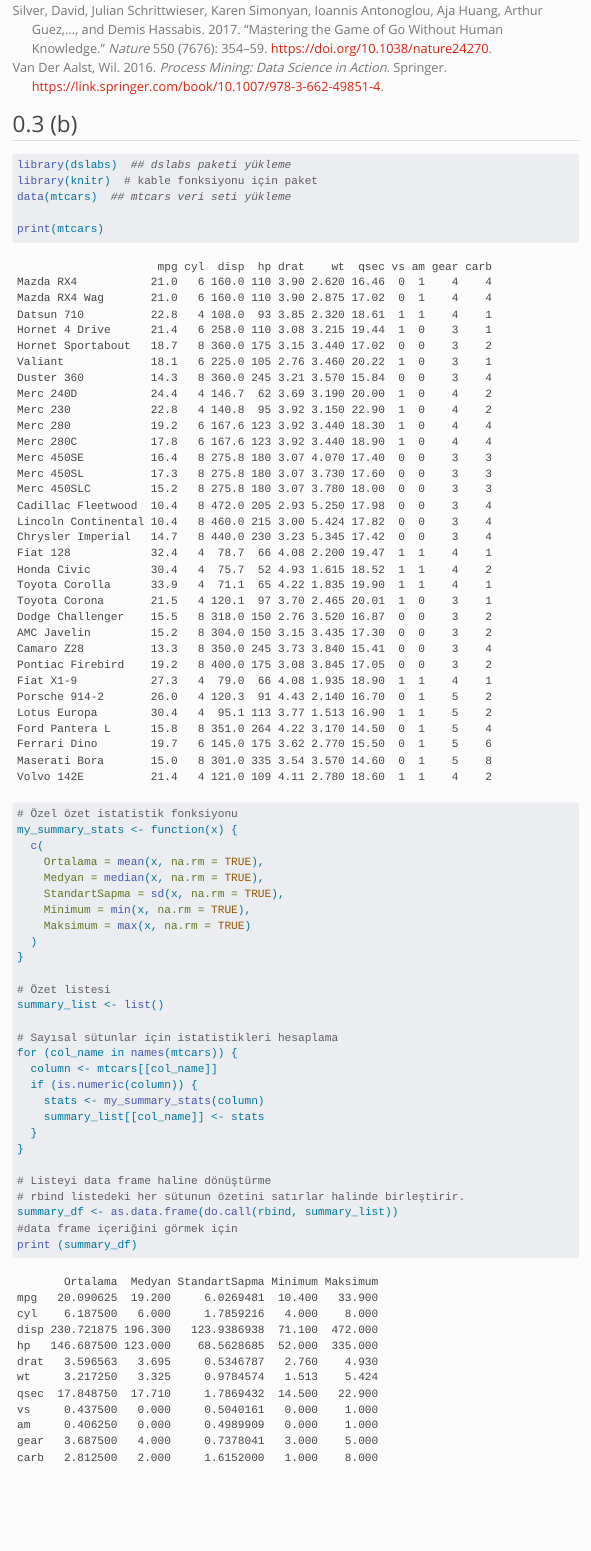
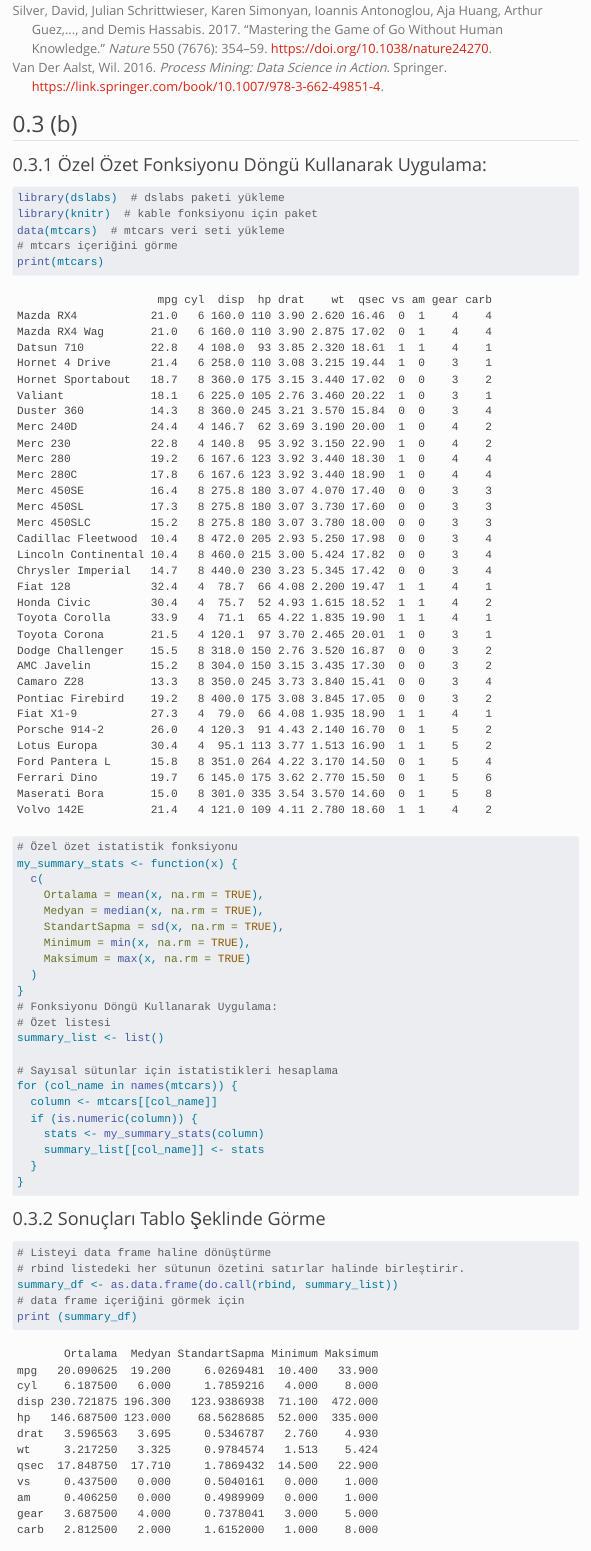
Before and after one commit to emu-hacettepe-analytics/muy665-bahar2025-takim-r_u_ok, a Quarto document (portfolyo/calisma1.qmd): the page in a window 1100 px wide, from 3480 px down. Rendered offline with R 4.5, knitr and Pandoc in place of Quarto, with nearby package versions; menus at the side of the page are left out.

Commit message:
Çalışma1 düzenleme yapıldı

````diff
--- a/portfolyo/calisma1.qmd
+++ b/portfolyo/calisma1.qmd
@@ -81,11 +81,13 @@ Bu yeni yaklaşımlar, **makine öğrenmesi modellerinin daha doğru, verimli ve
 
 ## (b)
 
+### Özel Özet Fonksiyonu Döngü Kullanarak Uygulama:
+
 ```{r}
-library(dslabs)  ## dslabs paketi yükleme
+library(dslabs)  # dslabs paketi yükleme
 library(knitr)  # kable fonksiyonu için paket
-data(mtcars)  ## mtcars veri seti yükleme
-
+data(mtcars)  # mtcars veri seti yükleme
+# mtcars içeriğini görme
 print(mtcars)
 
 # Özel özet istatistik fonksiyonu
@@ -98,7 +100,7 @@ my_summary_stats <- function(x) {
     Maksimum = max(x, na.rm = TRUE)
   )
 }
-
+# Fonksiyonu Döngü Kullanarak Uygulama:
 # Özet listesi
 summary_list <- list()
 
@@ -111,6 +113,11 @@ for (col_name in names(mtcars)) {
   }
 }
 
+```
+
+### Sonuçları Tablo Şeklinde Görme
+
+```{r}
 # Listeyi data frame haline dönüştürme
 # rbind listedeki her sütunun özetini satırlar halinde birleştirir.
 summary_df <- as.data.frame(do.call(rbind, summary_list))
````
Also changed, not shown: portfolyo/calisma1.qmd (10 more changed lines).
